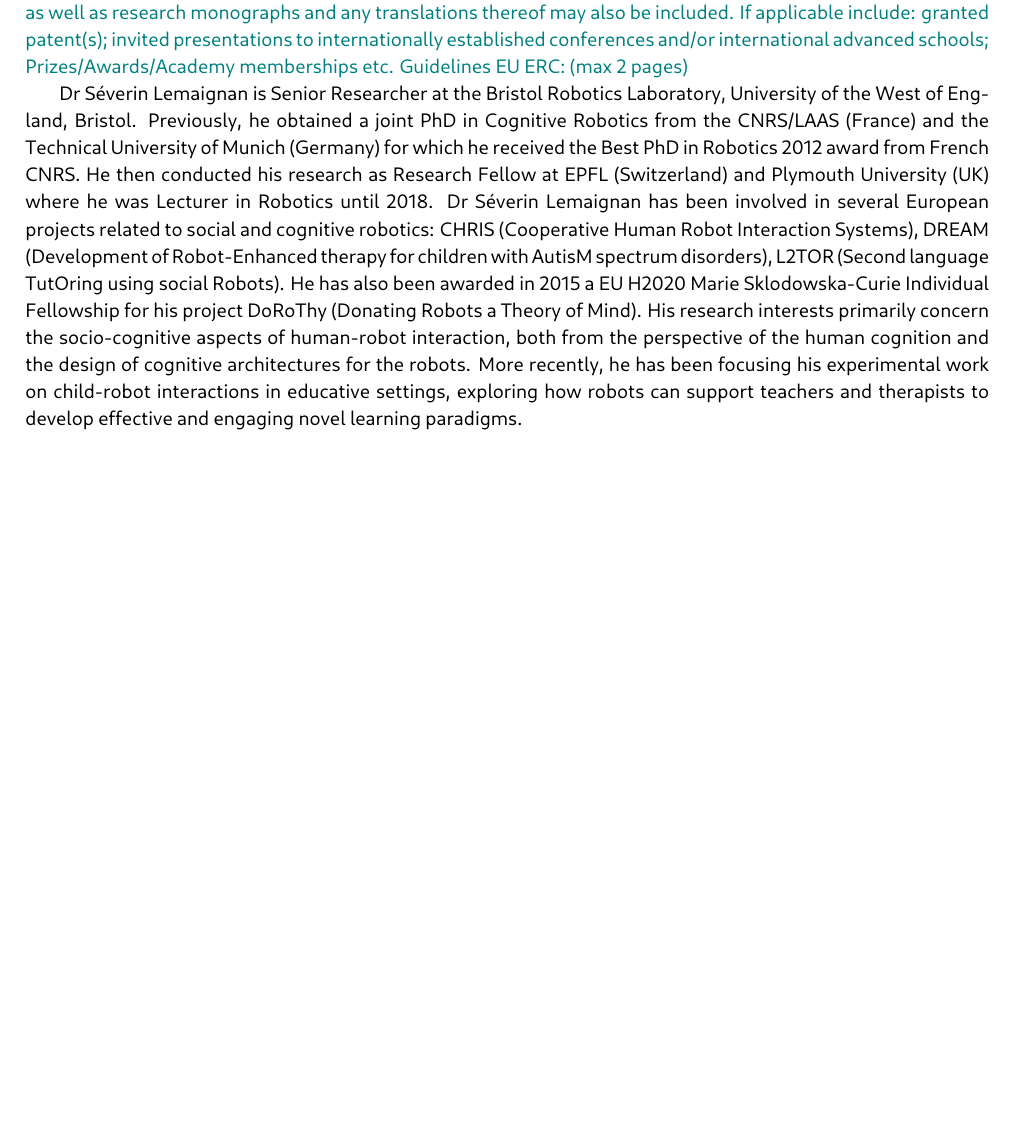
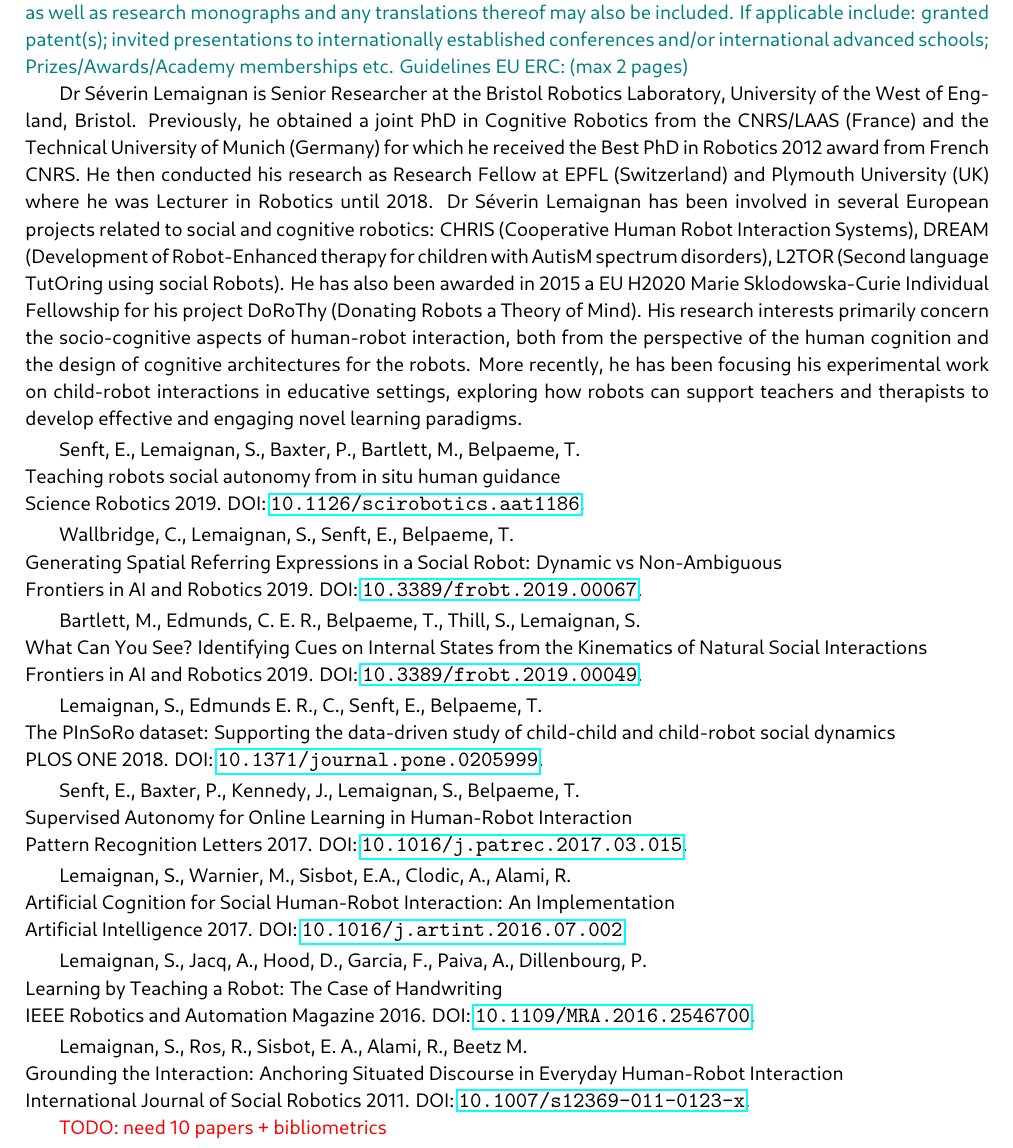
Before and after one commit to severin-lemaignan/EmbeRS, a LaTeX thesis (project.tex): part of page 13 of 27, cut so that both start at the same text, the shorter picture padded with empty space. Compiled offline with LuaLaTeX.

Commit message:
Started list of publications

```diff
--- a/project.tex
+++ b/project.tex
@@ -674,7 +674,23 @@
 therapists to develop effective and engaging novel learning paradigms.
 
 
+\vspace{0.2em}{Senft, E., Lemaignan, S., Baxter, P., Bartlett, M., Belpaeme, T. \\ \textbf{Teaching robots social autonomy from in situ human guidance} \\ \textit{Science Robotics} 2019. DOI:~\texttt{\href{https://doi.org/10.1126/scirobotics.aat1186}{10.1126/scirobotics.aat1186}}.}
 
+\vspace{0.2em}{Wallbridge, C., Lemaignan, S., Senft, E., Belpaeme, T. \\ \textbf{Generating Spatial Referring Expressions in a Social Robot: Dynamic vs Non-Ambiguous} \\ \textit{Frontiers in AI and Robotics} 2019. DOI:~\texttt{\href{https://doi.org/10.3389/frobt.2019.00067}{10.3389/frobt.2019.00067}}.}
+
+\vspace{0.2em}{Bartlett, M., Edmunds, C. E. R., Belpaeme, T., Thill, S., Lemaignan, S. \\ \textbf{What Can You See? Identifying Cues on Internal States from the Kinematics of Natural Social Interactions} \\ \textit{Frontiers in AI and Robotics} 2019. DOI:~\texttt{\href{https://doi.org/10.3389/frobt.2019.00049}{10.3389/frobt.2019.00049}}.}
+
+\vspace{0.2em}{Lemaignan, S., Edmunds E. R., C., Senft, E., Belpaeme, T. \\ \textbf{The PInSoRo dataset: Supporting the data-driven study of child-child and child-robot social dynamics} \\ \textit{PLOS ONE} 2018. DOI:~\texttt{\href{https://doi.org/10.1371/journal.pone.0205999}{10.1371/journal.pone.0205999}}.}
+
+\vspace{0.2em}{Senft, E., Baxter, P., Kennedy, J., Lemaignan, S., Belpaeme, T. \\ \textbf{Supervised Autonomy for Online Learning in Human-Robot Interaction} \\ \textit{Pattern Recognition Letters} 2017. DOI:~\texttt{\href{https://doi.org/10.1016/j.patrec.2017.03.015}{10.1016/j.patrec.2017.03.015}}.}
+
+\vspace{0.2em}{Lemaignan, S., Warnier, M., Sisbot, E.A., Clodic, A., Alami, R. \\ \textbf{Artificial Cognition for Social Human-Robot Interaction: An Implementation} \\ \textit{Artificial Intelligence} 2017. DOI:~\texttt{\href{https://doi.org/10.1016/j.artint.2016.07.002}{10.1016/j.artint.2016.07.002}}.}
+
+\vspace{0.2em}{Lemaignan, S., Jacq, A., Hood, D., Garcia, F., Paiva, A., Dillenbourg, P. \\ \textbf{Learning by Teaching a Robot: The Case of Handwriting} \\ \textit{IEEE Robotics and Automation Magazine} 2016. DOI:~\texttt{\href{https://doi.org/10.1109/MRA.2016.2546700}{10.1109/MRA.2016.2546700}}.}
+
+\vspace{0.2em}{Lemaignan, S., Ros, R., Sisbot, E. A., Alami, R., Beetz M. \\ \textbf{Grounding the Interaction: Anchoring Situated Discourse in Everyday Human-Robot Interaction} \\ \textit{International Journal of Social Robotics} 2011. DOI:~\texttt{\href{https://doi.org/10.1007/s12369-011-0123-x}{10.1007/s12369-011-0123-x}}.}
+
+\TODO{need 10 papers + bibliometrics}
 
 
 
```
